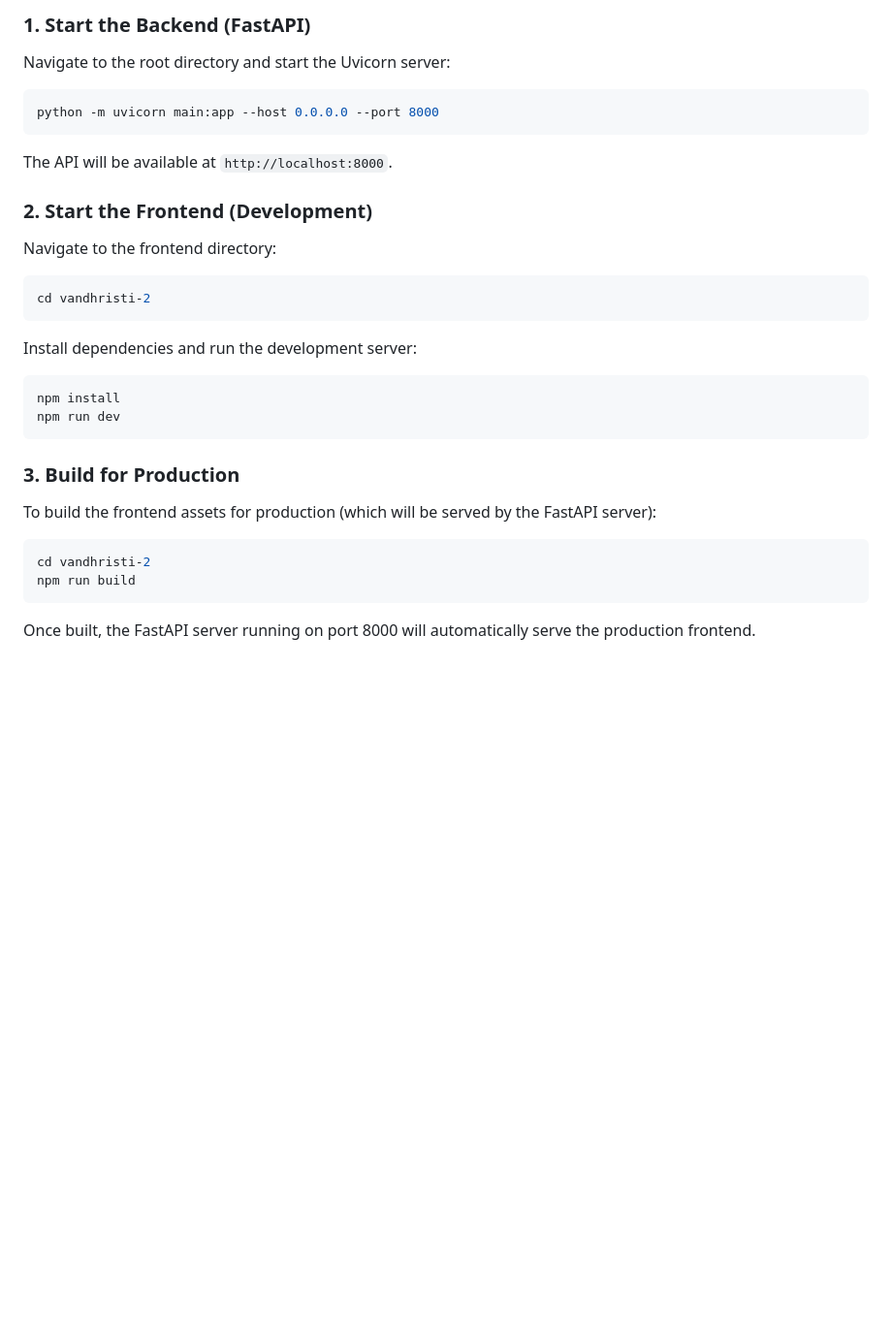
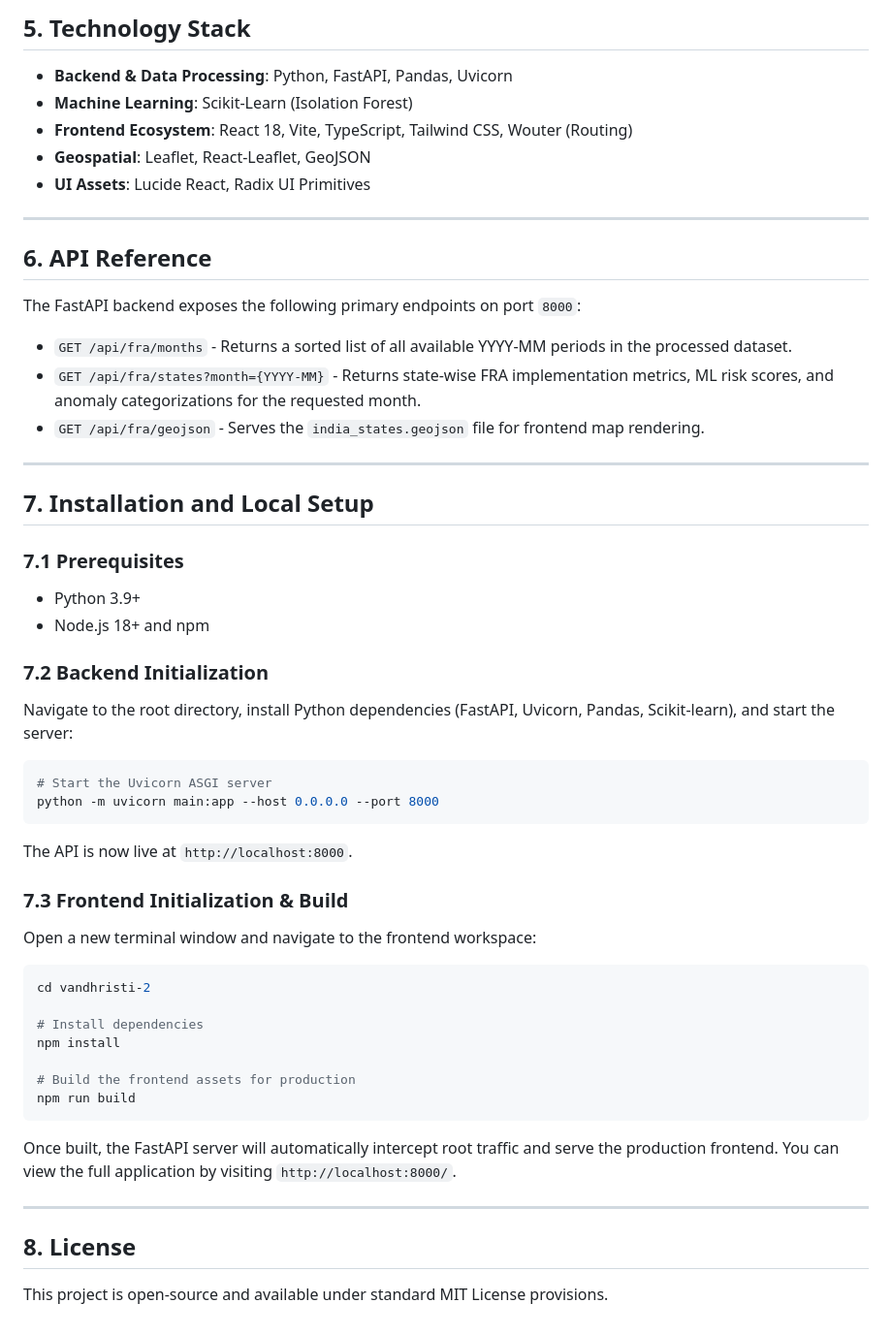
Before and after one commit to jiya-coder/TechHunters, a Markdown page: README.md, the part around the change printed below. Shown: that part at 97% size. Drawn GitHub-style; blank space fills up the shorter version.

````diff
--- a/README.md
+++ b/README.md
@@ -55,26 +93,53 @@ TechHunters/
 
-### 1. Start the Backend (FastAPI)
-Navigate to the root directory and start the Uvicorn server:
+## 5. Technology Stack
+
+*   **Backend & Data Processing**: Python, FastAPI, Pandas, Uvicorn
+*   **Machine Learning**: Scikit-Learn (Isolation Forest)
+*   **Frontend Ecosystem**: React 18, Vite, TypeScript, Tailwind CSS, Wouter (Routing)
+*   **Geospatial**: Leaflet, React-Leaflet, GeoJSON
+*   **UI Assets**: Lucide React, Radix UI Primitives
+
+---
+
+## 6. API Reference
+
+The FastAPI backend exposes the following primary endpoints on port `8000`:
+
+*   `GET /api/fra/months` - Returns a sorted list of all available YYYY-MM periods in the processed dataset.
+*   `GET /api/fra/states?month={YYYY-MM}` - Returns state-wise FRA implementation metrics, ML risk scores, and anomaly categorizations for the requested month.
+*   `GET /api/fra/geojson` - Serves the `india_states.geojson` file for frontend map rendering.
+
+---
+
+## 7. Installation and Local Setup
+
+### 7.1 Prerequisites
+*   Python 3.9+
+*   Node.js 18+ and npm
+
+### 7.2 Backend Initialization
+Navigate to the root directory, install Python dependencies (FastAPI, Uvicorn, Pandas, Scikit-learn), and start the server:
 ```bash
+# Start the Uvicorn ASGI server
 python -m uvicorn main:app --host 0.0.0.0 --port 8000
 ```
-The API will be available at `http://localhost:8000`.
+The API is now live at `http://localhost:8000`.
 
-### 2. Start the Frontend (Development)
-Navigate to the frontend directory:
+### 7.3 Frontend Initialization & Build
+Open a new terminal window and navigate to the frontend workspace:
 ```bash
 cd vandhristi-2
-```
-Install dependencies and run the development server:
-```bash
+
+# Install dependencies
 npm install
-npm run dev
-```
 
-### 3. Build for Production
-To build the frontend assets for production (which will be served by the FastAPI server):
-```bash
-cd vandhristi-2
+# Build the frontend assets for production
 npm run build
 ```
-Once built, the FastAPI server running on port 8000 will automatically serve the production frontend.
+Once built, the FastAPI server will automatically intercept root traffic and serve the production frontend. You can view the full application by visiting `http://localhost:8000/`.
+
+---
+
+## 8. License
+
+This project is open-source and available under standard MIT License provisions.
````
Also changed, not shown: other parts of README.md (+71 -33 lines), static/images/flowchart.png (added).
